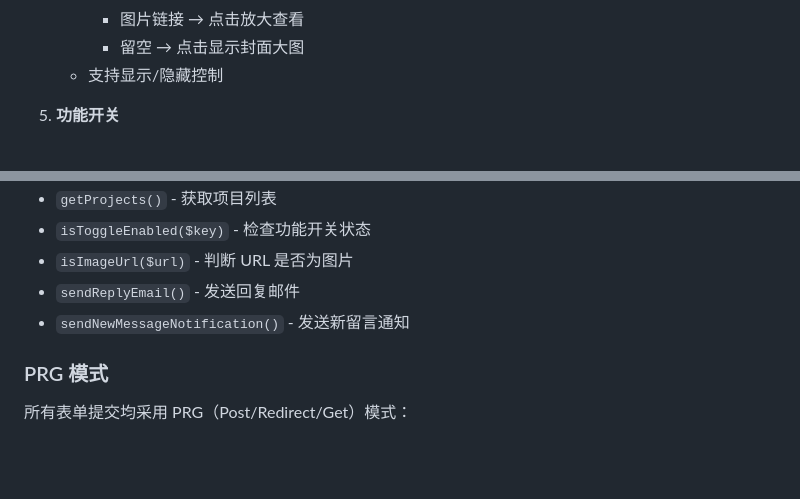
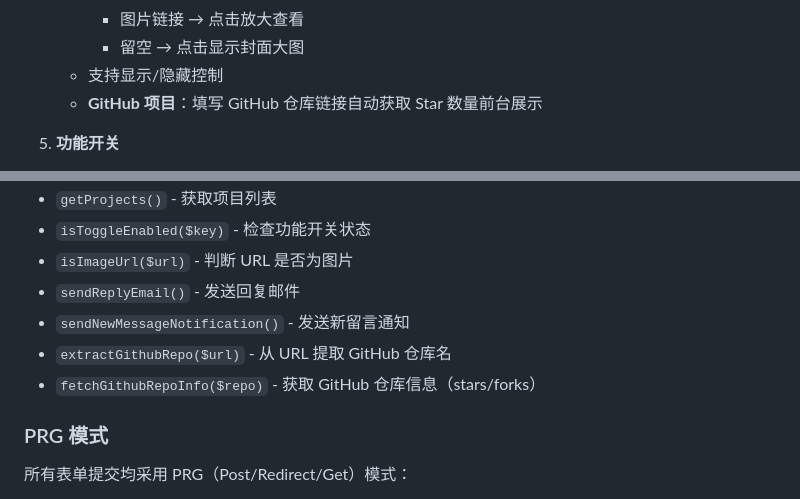
Before and after one commit to XooUooX/Home, a Markdown page: README.md, 2 parts joined by grey strips. Rendered like a GitHub page; blank space fills up the shorter version.

```diff
--- a/README.md
+++ b/README.md
@@ -154,6 +155,7 @@
      - 图片链接 → 点击放大查看
      - 留空 → 点击显示封面大图
    - 支持显示/隐藏控制
+   - **GitHub 项目**：填写 GitHub 仓库链接自动获取 Star 数量前台展示
 
 5. **功能开关**
    - 控制首页各模块是否显示
@@ -215,6 +217,8 @@ return [
 - `isImageUrl($url)` - 判断 URL 是否为图片
 - `sendReplyEmail()` - 发送回复邮件
 - `sendNewMessageNotification()` - 发送新留言通知
+- `extractGithubRepo($url)` - 从 URL 提取 GitHub 仓库名
+- `fetchGithubRepoInfo($repo)` - 获取 GitHub 仓库信息（stars/forks）
 
 ### PRG 模式
 
```
Also changed, not shown: other parts of README.md (+13 -11 lines).
